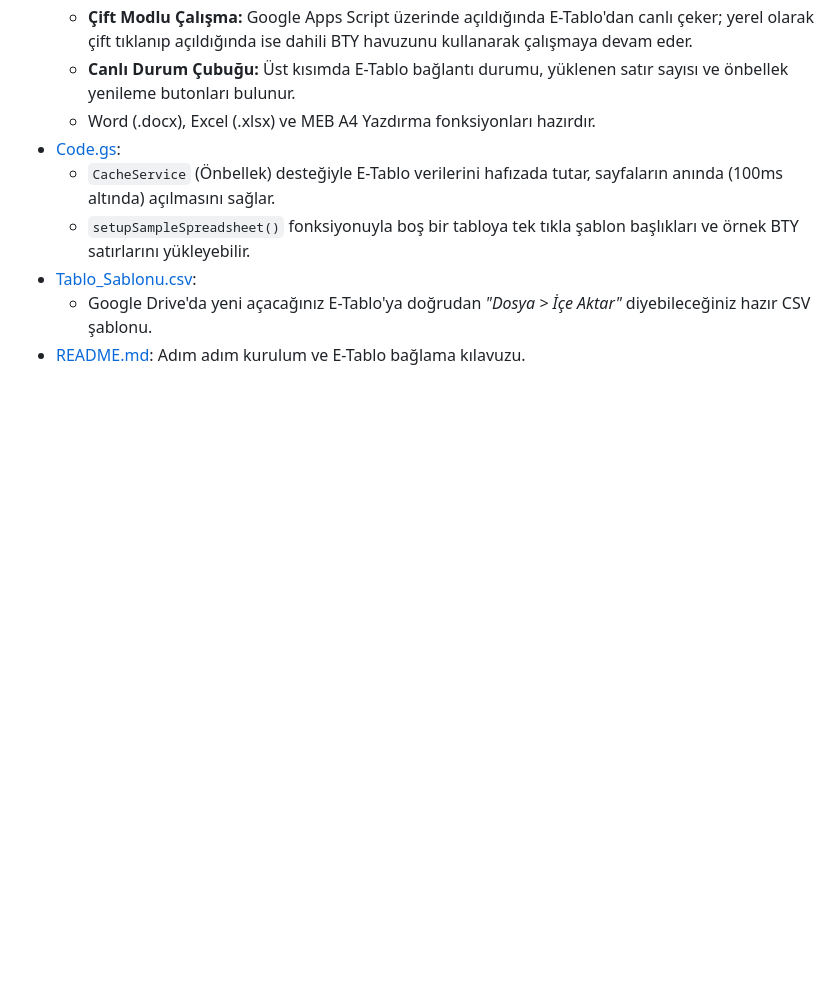
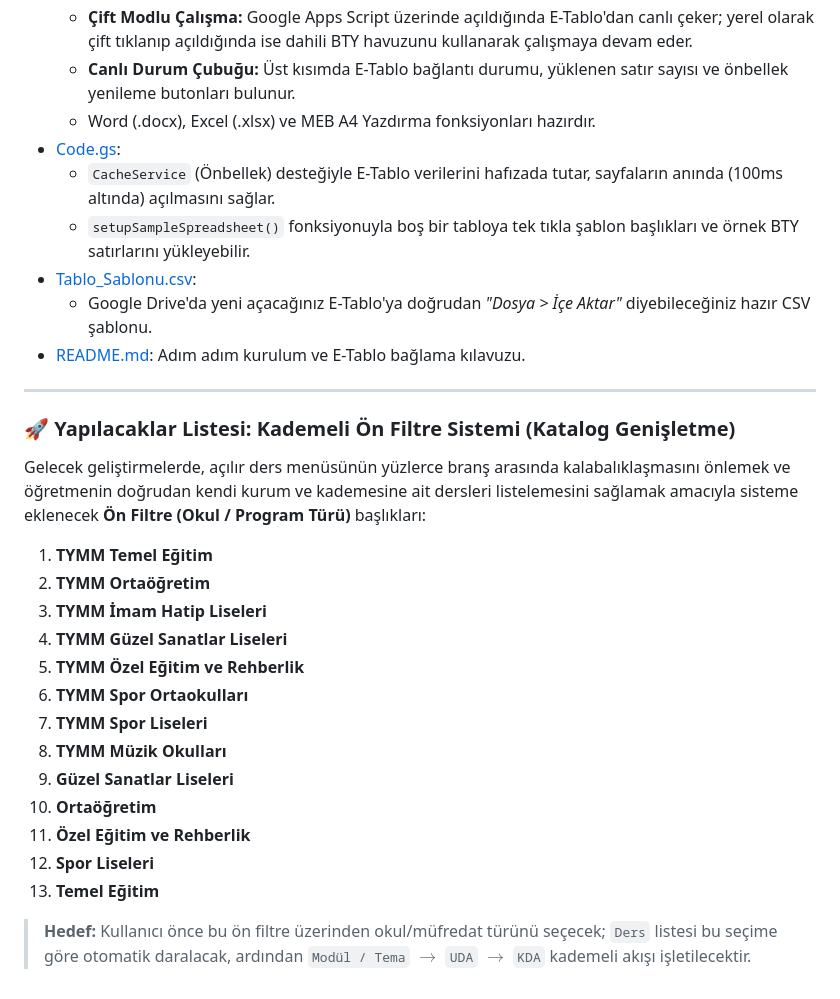
Before and after one commit to gokmenhakan/BTY-BEP-MODULU, a Markdown page: GoogleScriptveTablolar/islemler.md, the part around the change. Rendered like a GitHub page; blank space fills up the shorter version.

```diff
--- a/GoogleScriptveTablolar/islemler.md
+++ b/GoogleScriptveTablolar/islemler.md
@@ -214,3 +214,25 @@ Google E-Tablolar üzerinden dinamik kazanım okuma geliştirmelerini yapabilece
 * [Tablo_Sablonu.csv](file:///c:/Users/HAKAN/Desktop/BEP%20script/GoogleScriptveTablolar/Tablo_Sablonu.csv):
   * Google Drive'da yeni açacağınız E-Tablo'ya doğrudan *"Dosya > İçe Aktar"* diyebileceğiniz hazır CSV şablonu.
 * [README.md](file:///c:/Users/HAKAN/Desktop/BEP%20script/GoogleScriptveTablolar/README.md): Adım adım kurulum ve E-Tablo bağlama kılavuzu.
+
+---
+
+### 🚀 Yapılacaklar Listesi: Kademeli Ön Filtre Sistemi (Katalog Genişletme)
+
+Gelecek geliştirmelerde, açılır ders menüsünün yüzlerce branş arasında kalabalıklaşmasını önlemek ve öğretmenin doğrudan kendi kurum ve kademesine ait dersleri listelemesini sağlamak amacıyla sisteme eklenecek **Ön Filtre (Okul / Program Türü)** başlıkları:
+
+1. **TYMM Temel Eğitim**
+2. **TYMM Ortaöğretim**
+3. **TYMM İmam Hatip Liseleri**
+4. **TYMM Güzel Sanatlar Liseleri**
+5. **TYMM Özel Eğitim ve Rehberlik**
+6. **TYMM Spor Ortaokulları**
+7. **TYMM Spor Liseleri**
+8. **TYMM Müzik Okulları**
+9. **Güzel Sanatlar Liseleri**
+10. **Ortaöğretim**
+11. **Özel Eğitim ve Rehberlik**
+12. **Spor Liseleri**
+13. **Temel Eğitim**
+
+> **Hedef:** Kullanıcı önce bu ön filtre üzerinden okul/müfredat türünü seçecek; `Ders` listesi bu seçime göre otomatik daralacak, ardından `Modül / Tema` $\rightarrow$ `UDA` $\rightarrow$ `KDA` kademeli akışı işletilecektir.
```
Also changed, not shown: GELISTIRME_NOTLARI.md (+18 -0 lines).
